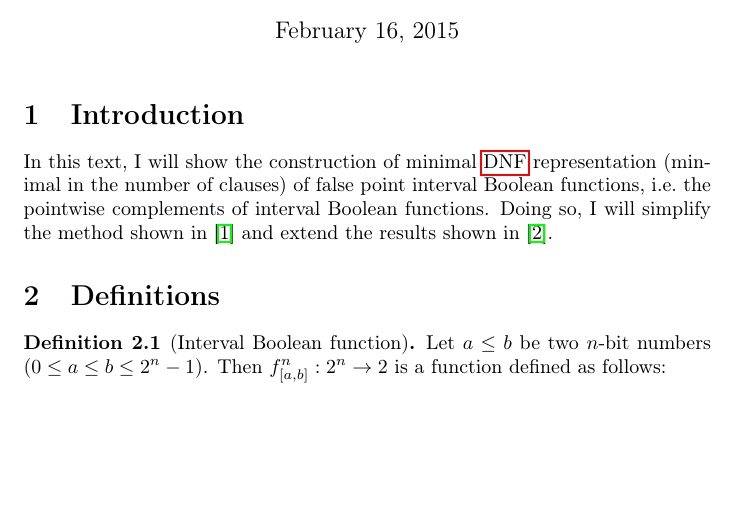
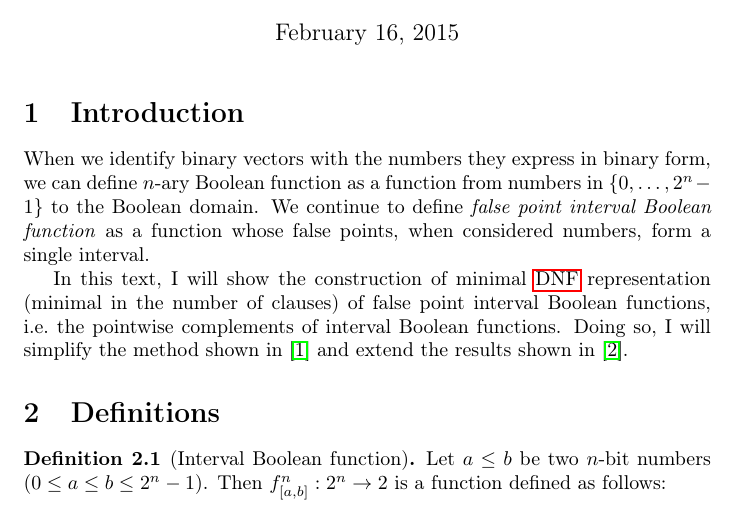
Before and after one commit to filipbartek/ibf, a LaTeX document (fibf/fibf.tex): part of page 1 of 3, cut so that both start at the same text, the shorter picture padded with empty space. Compiled offline with pdfLaTeX.

Commit message:
Add a basic informal introduction

```diff
--- a/fibf/fibf.tex
+++ b/fibf/fibf.tex
@@ -37,6 +37,14 @@
 \maketitle
 
 \section{Introduction}
+When we identify binary vectors with the numbers they express in binary form,
+we can define $n$-ary Boolean function
+as a function from numbers in $\{0, \ldots, 2^n - 1\}$ to the Boolean domain.
+We continue to define \emph{false point interval Boolean function}
+as a function whose false points,
+when considered numbers,
+form a single interval.
+
 In this text,
 I will show the construction of minimal \acrshort{dnf} representation
 (minimal in the number of clauses)
```
